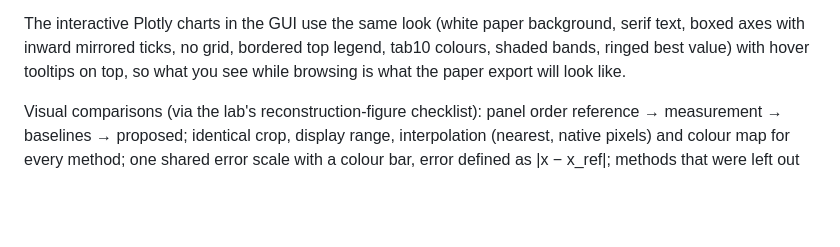
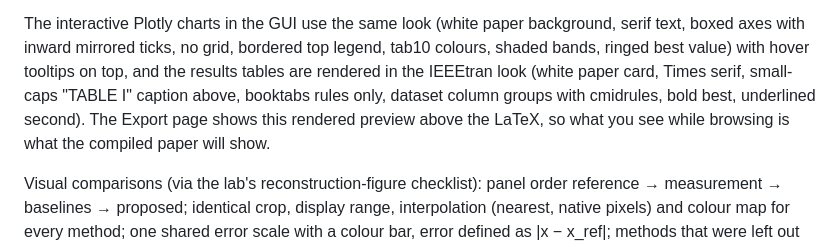
Before and after one commit to hdsullivan/results-tracker, a Markdown page: README.md, the part around the change. Drawn GitHub-style; blank space fills up the shorter version.

```diff
--- a/README.md
+++ b/README.md
@@ -138,8 +138,11 @@ lives in the GUI; `--tex` writes the `figure`/`figure*` environment.
 The interactive Plotly charts in the GUI use the same look (white paper
 background, serif text, boxed axes with inward mirrored ticks, no grid,
 bordered top legend, tab10 colours, shaded bands, ringed best value) with hover
-tooltips on top, so what you see while browsing is what the paper export will
-look like.
+tooltips on top, and the results tables are rendered in the IEEEtran look
+(white paper card, Times serif, small-caps "TABLE I" caption above, booktabs
+rules only, dataset column groups with cmidrules, bold best, underlined
+second). The Export page shows this rendered preview above the LaTeX, so what
+you see while browsing is what the compiled paper will show.
 
 Visual comparisons (via the lab's reconstruction-figure checklist): panel order
 reference → measurement → baselines → proposed; identical crop, display range,
```
Also changed, not shown: CLAUDE.md (+3 -2 lines), docs/screenshots/ablation.png, docs/screenshots/comparison.png, docs/screenshots/export.png, docs/screenshots/sweep.png, docs/tour.gif, 7 other files.
